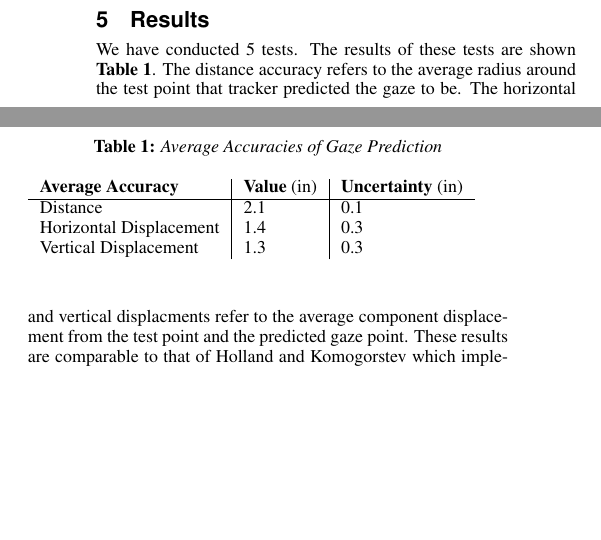
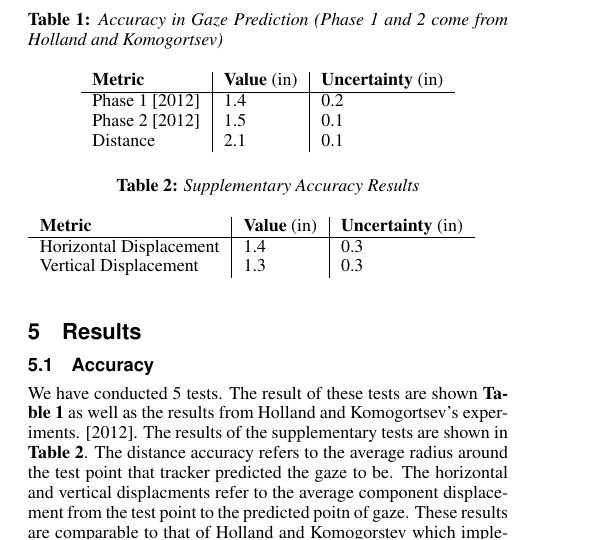
Before and after one commit to a20r/camgaze.js, a LaTeX paper (paper/paper.tex): two parts of the columns of page 3 of 4 before the commit and part of one column of page 3 of 4 after it, the two joined at a grey line, cut at the place of the change, the shorter picture padded with empty space. Compiled offline with pdfLaTeX.

Commit message:
SPUDTID PCITRUE

```diff
--- a/paper/paper.tex
+++ b/paper/paper.tex
@@ -358,16 +358,5 @@ calculated to determine the uncertainty in measurement.
 
 \section{Results}
 
-\begin{table} \caption{Average Accuracies of Gaze Prediction}
-\begin{tabular}{l|l|l} \textbf{Average Accuracy} & \textbf{Value} (in) &
-\textbf{Uncertainty} (in) \\ \hline Distance & 2.1 & 0.1 \\ Horizontal
-Displacement      & 1.4 & 0.3 \\ Vertical Displacement& 1.3 & 0.3 \\
-\end{tabular} \end{table}
+\subsection{Accuracy}
 
-We have conducted 5 tests. The results of these tests are shown \textbf{Table
-1}. The distance accuracy refers to the average radius around the test point
-that tracker predicted the gaze to be. The horizontal and vertical displacments
-refer to the average component displacement from the test point and the
-predicted gaze point. These results are comparable to that of Holland and
-Komogorstev which implemented gaze prediction on a unmodified common tablet
-\cite{holland2012eye}. Since the constraints that exists when programming on a
@@ -380 +363,8 @@ performance of the implemented computer vision algorithms will lead to better
-results.
+We have conducted 5 tests. The result of these tests are shown \textbf{Table 1}
+as well as the results from Holland and Komogortsev's experiments.
+\shortcite{holland2012eye}.  The results of the supplementary tests are shown
+in \textbf{Table 2}. The distance accuracy refers to the average radius around
+the test point that tracker predicted the gaze to be. The horizontal and
+vertical displacments refer to the average component displacement from the test
+point to the predicted poitn of gaze. These results are comparable to that of
+Holland and Komogorstev which implemented gaze prediction on a unmodified
@@ -387,6 +385,19 @@ meant to show the feasibility of the proposed concept. The results are
 preliminary due to limited testing and we believe that further testing and a
 usability study should be done to determine the absolute accuracy that is
 possible to achieve using $\Name$.
+
+\begin{table}\caption{Accuracy in Gaze Prediction (Phase 1 and 2 come from
+Holland and Komogortsev)}  \centering \begin{tabular}{l|l|l} \textbf{Metric} &
+\textbf{Value} (in) & \textbf{Uncertainty} (in) \\ \hline Phase 1
+\shortcite{holland2012eye} & 1.4 & 0.2 \\ Phase 2 \shortcite{holland2012eye}&
+1.5 & 0.1 \\ Distance & 2.1 & 0.1 \end{tabular} \end{table}
+
+\begin{table} \caption{Supplementary Accuracy Results} \begin{tabular}{l|l|l}
+\textbf{Metric}                        & \textbf{Value} (in) &
+\textbf{Uncertainty} (in) \\ \hline Horizontal Displacement & 1.4 & 0.3 \\
+Vertical Displacement         & 1.3 & 0.3 \\ \end{tabular} \end{table}
+
+\subsection{Performance}
 
 \section{Discussion}
 
```
Also changed, not shown: paper/paper.pdf, paper/paper.tex (26 more changed lines).
